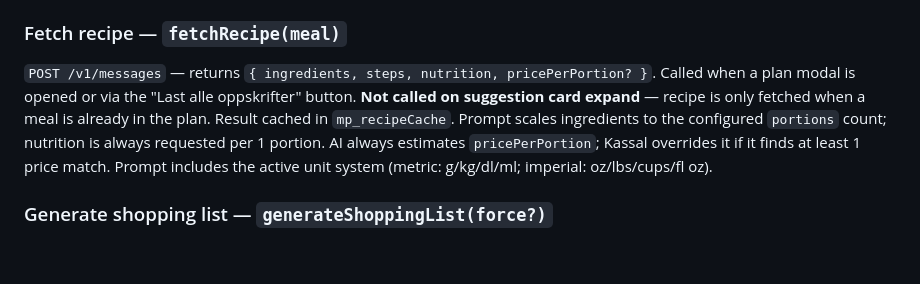
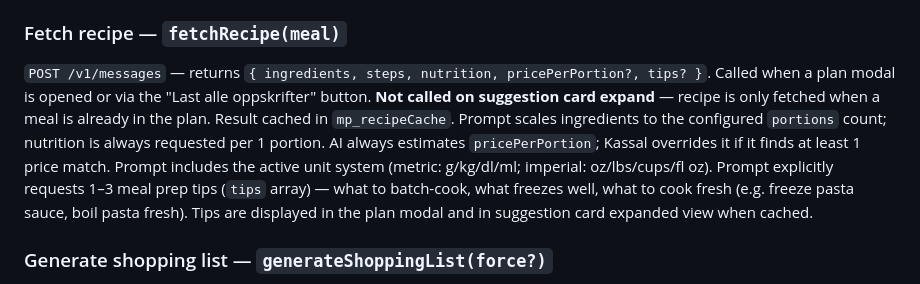
Before and after one commit to psvadev/mealprepping, a Markdown page: CLAUDE.md, the part around the change. Rendered like a GitHub page; blank space fills up the shorter version.

Commit message:
Update CLAUDE.md: document meal prep tips in fetchRecipe
Co-Authored-By: Claude Sonnet 4.6 <noreply@anthropic.com>

```diff
--- a/CLAUDE.md
+++ b/CLAUDE.md
@@ -90,7 +90,7 @@ Three top-level views switched by `setView(...)`:
 - Meal history (`mp_mealHistory`, last 30 entries) — avoids long-term repetition
 
 ### Fetch recipe — `fetchRecipe(meal)`
-`POST /v1/messages` — returns `{ ingredients, steps, nutrition, pricePerPortion? }`. Called when a plan modal is opened or via the "Last alle oppskrifter" button. **Not called on suggestion card expand** — recipe is only fetched when a meal is already in the plan. Result cached in `mp_recipeCache`. Prompt scales ingredients to the configured `portions` count; nutrition is always requested per 1 portion. AI always estimates `pricePerPortion`; Kassal overrides it if it finds at least 1 price match. Prompt includes the active unit system (metric: g/kg/dl/ml; imperial: oz/lbs/cups/fl oz).
+`POST /v1/messages` — returns `{ ingredients, steps, nutrition, pricePerPortion?, tips? }`. Called when a plan modal is opened or via the "Last alle oppskrifter" button. **Not called on suggestion card expand** — recipe is only fetched when a meal is already in the plan. Result cached in `mp_recipeCache`. Prompt scales ingredients to the configured `portions` count; nutrition is always requested per 1 portion. AI always estimates `pricePerPortion`; Kassal overrides it if it finds at least 1 price match. Prompt includes the active unit system (metric: g/kg/dl/ml; imperial: oz/lbs/cups/fl oz). Prompt explicitly requests 1–3 meal prep tips (`tips` array) — what to batch-cook, what freezes well, what to cook fresh (e.g. freeze pasta sauce, boil pasta fresh). Tips are displayed in the plan modal and in suggestion card expanded view when cached.
 
 ### Generate shopping list — `generateShoppingList(force?)`
 `POST /v1/messages` — returns `{ categories: [{name, emoji, items: [{name, amount}], price: {low, high}}], totalPrice: {low, high} }`. Each category includes a `price` range estimate shown in the UI. Only regenerates when `planKey` changes or `force=true`. `planKey` is a hash of planned meal names + portions. Prompt includes the active unit system.
```
